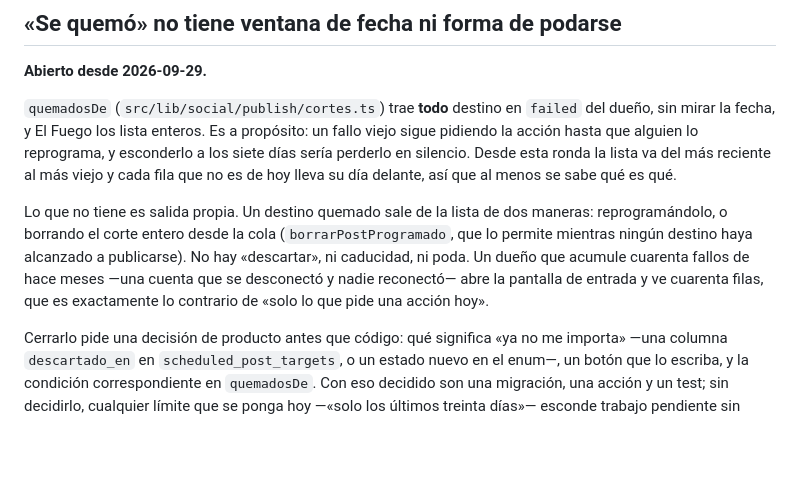
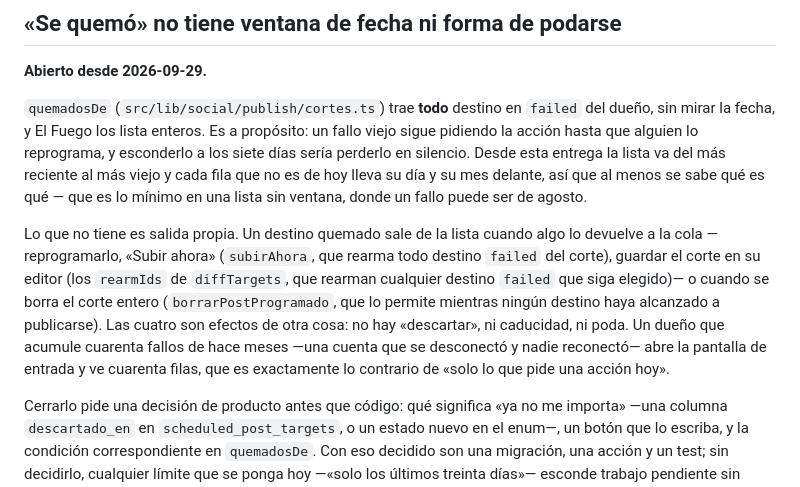
Before and after one commit to Ribs-org/portafolio-page, a Markdown page: docs/deuda-tecnica.md, the part around the change. Drawn GitHub-style; blank space fills up the shorter version.

Commit message:
La deuda de «Se quemó» cuenta las cuatro salidas que hay
Contaba dos —reprogramar o borrar el corte— y también lo devuelven a la cola
«Subir ahora» y guardar el corte en su editor. La entrada del arnés no cambia
en este commit; la corrige el siguiente de la rama.

Co-Authored-By: Claude Fable 5.1 <noreply@anthropic.com>
Claude-Session: https://claude.ai/code/session_01LH3FmVpywXSznSBEFBubJd

```diff
--- a/docs/deuda-tecnica.md
+++ b/docs/deuda-tecnica.md
@@ -407,16 +407,19 @@ mueve el borde, no lo quita.
 `quemadosDe` (`src/lib/social/publish/cortes.ts`) trae **todo** destino en `failed` del
 dueño, sin mirar la fecha, y El Fuego los lista enteros. Es a propósito: un fallo viejo
 sigue pidiendo la acción hasta que alguien lo reprograma, y esconderlo a los siete días
-sería perderlo en silencio. Desde esta ronda la lista va del más reciente al más viejo y
-cada fila que no es de hoy lleva su día delante, así que al menos se sabe qué es qué.
+sería perderlo en silencio. Desde esta entrega la lista va del más reciente al más viejo y
+cada fila que no es de hoy lleva su día y su mes delante, así que al menos se sabe qué es
+qué — que es lo mínimo en una lista sin ventana, donde un fallo puede ser de agosto.
 
-Lo que no tiene es salida propia. Un destino quemado sale de la lista de dos maneras:
-reprogramándolo, o borrando el corte entero desde la cola (`borrarPostProgramado`, que lo
-permite mientras ningún destino haya alcanzado a publicarse). No hay «descartar», ni
-caducidad, ni poda. Un dueño que acumule cuarenta
-fallos de hace meses —una cuenta que se desconectó y nadie reconectó— abre la pantalla de
-entrada y ve cuarenta filas, que es exactamente lo contrario de «solo lo que pide una acción
-hoy».
+Lo que no tiene es salida propia. Un destino quemado sale de la lista cuando algo lo
+devuelve a la cola —reprogramarlo, «Subir ahora» (`subirAhora`, que rearma todo destino
+`failed` del corte), guardar el corte en su editor (los `rearmIds` de `diffTargets`, que
+rearman cualquier destino `failed` que siga elegido)— o cuando se borra el corte entero
+(`borrarPostProgramado`, que lo permite mientras ningún destino haya alcanzado a
+publicarse). Las cuatro son efectos de otra cosa: no hay «descartar», ni caducidad, ni
+poda. Un dueño que acumule cuarenta fallos de hace meses —una cuenta que se desconectó y
+nadie reconectó— abre la pantalla de entrada y ve cuarenta filas, que es exactamente lo
+contrario de «solo lo que pide una acción hoy».
 
 Cerrarlo pide una decisión de producto antes que código: qué significa «ya no me importa»
 —una columna `descartado_en` en `scheduled_post_targets`, o un estado nuevo en el enum—, un
```
